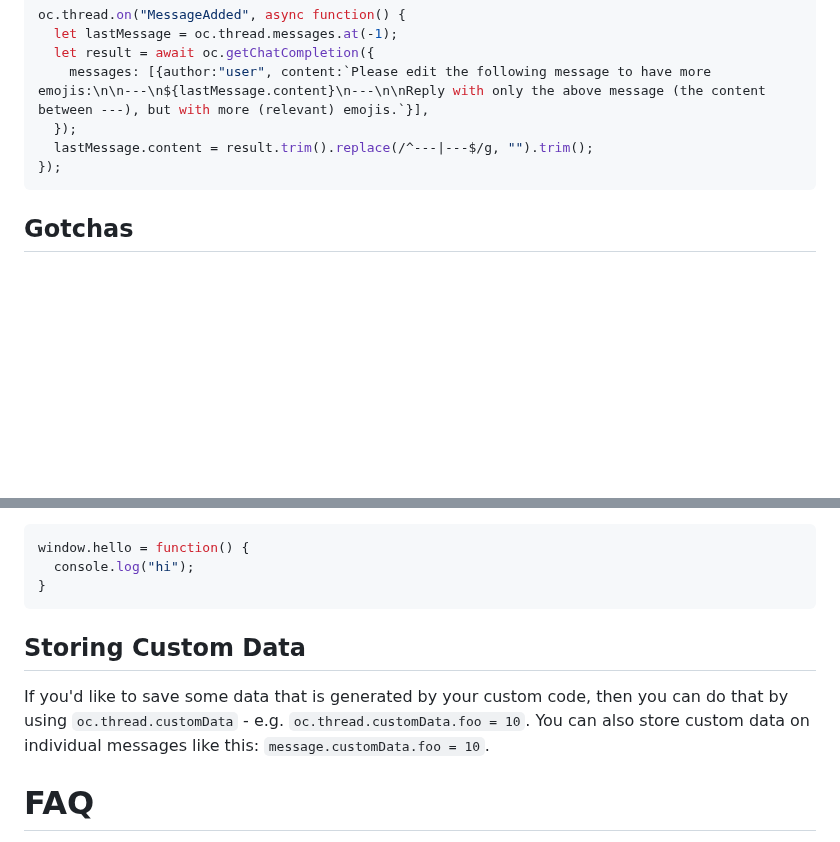
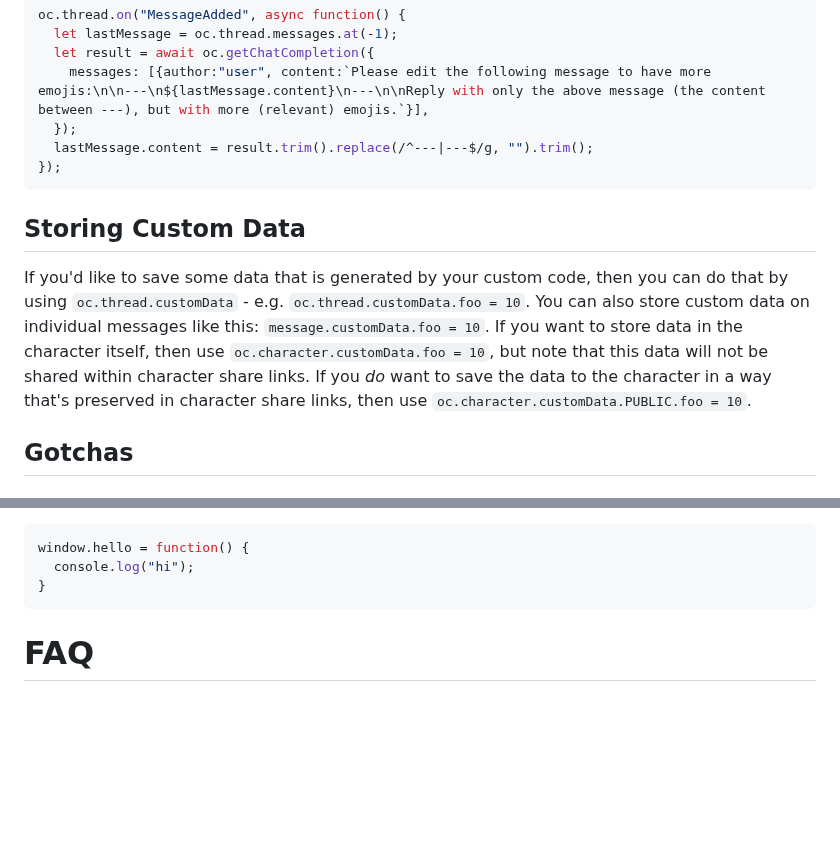
Before and after one commit to josephrocca/OpenCharacters, a Markdown page: docs/custom-code.md, 2 parts joined by grey strips. Drawn GitHub-style; blank space fills up the shorter version.

````diff
--- a/docs/custom-code.md
+++ b/docs/custom-code.md
@@ -204,6 +204,11 @@ oc.thread.on("MessageAdded", async function() {
 });
 ```
 
+## Storing Custom Data
+
+If you'd like to save some data that is generated by your custom code, then you can do that by using `oc.thread.customData` - e.g. `oc.thread.customData.foo = 10`. You can also store custom data on individual messages like this: `message.customData.foo = 10`. If you want to store data in the character itself, then use `oc.character.customData.foo = 10`, but note that this data will not be shared within character share links. If you *do* want to save the data to the character in a way that's preserved in character share links, then use `oc.character.customData.PUBLIC.foo = 10`.
+
+
 ## Gotchas
 
 ### "&lt;function&gt; is not defined" in click/event handlers
@@ -222,9 +227,7 @@ window.hello = function() {
 }
 ```
 
-## Storing Custom Data
 
-If you'd like to save some data that is generated by your custom code, then you can do that by using `oc.thread.customData` - e.g. `oc.thread.customData.foo = 10`. You can also store custom data on individual messages like this: `message.customData.foo = 10`.
 
 # FAQ
 
````
